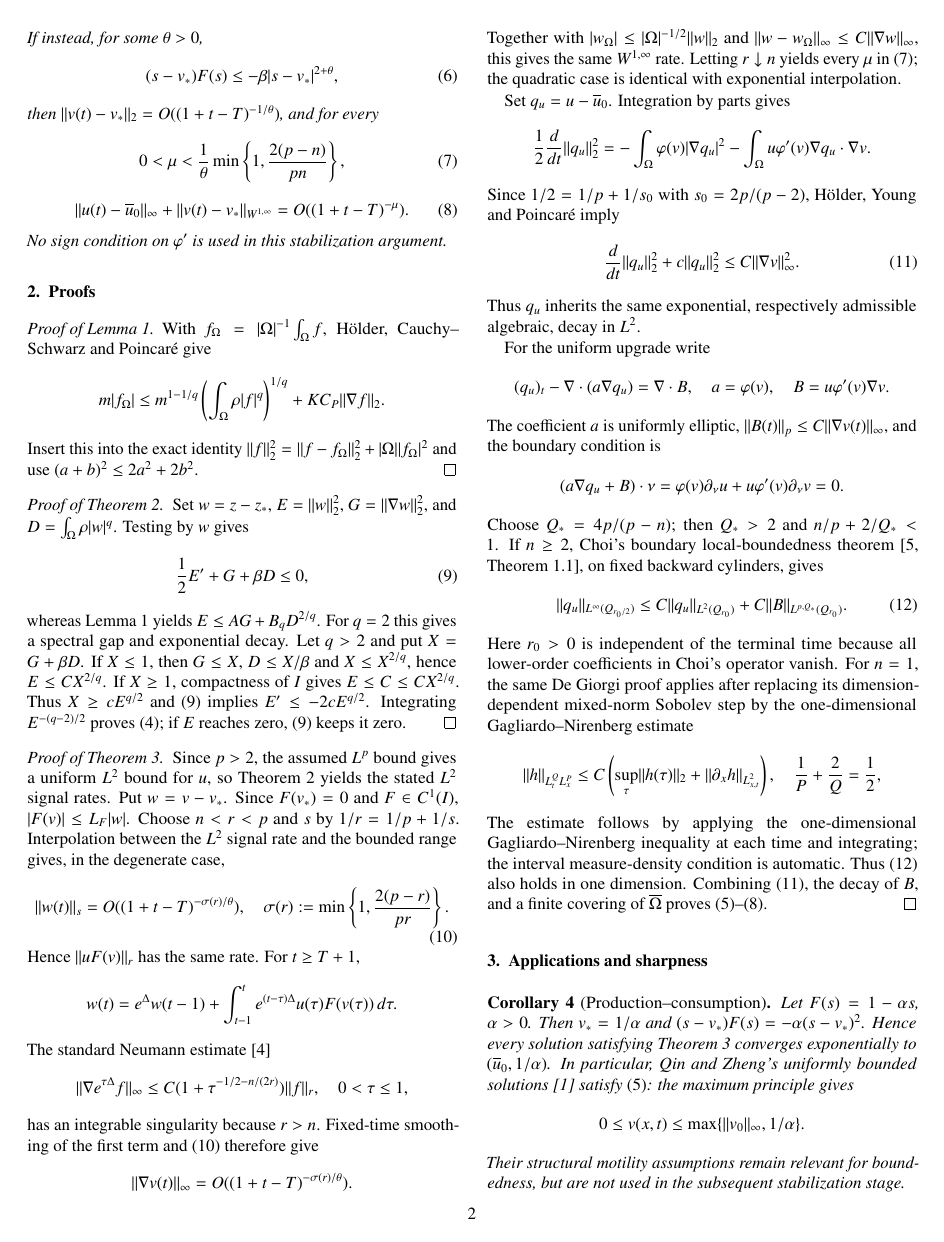
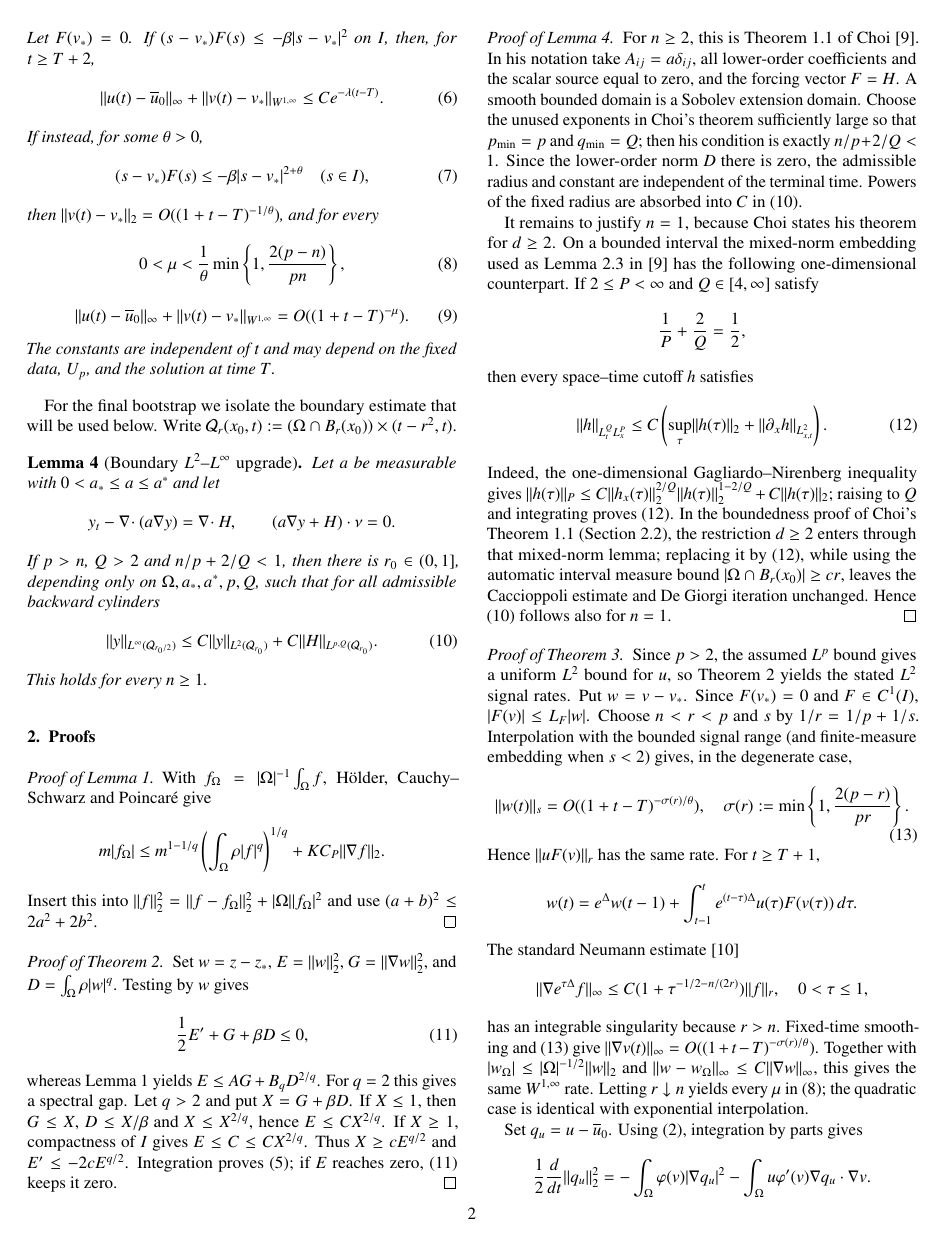
Before and after one commit to whzy3185/math, a LaTeX paper (research/paper/aml_mass_weighted_stabilization/main.tex): page 2 of 3 before the commit and page 2 of 4 after it. Compiled offline with pdfLaTeX.

Commit message:
paper: strengthen AML draft against referee concerns

```diff
--- a/research/paper/aml_mass_weighted_stabilization/main.tex
+++ b/research/paper/aml_mass_weighted_stabilization/main.tex
@@ -84,3 +82,4 @@ Assume that $v(x,t)\in I$ for a compact interval $I$, $\varphi\in C^1(I)$, $\min
 \[
 p>\max\{n,2\},\qquad \sup_{t\ge T}\norm{u(t)}_p\le U_p.
 \]
+Let $F(v_*)=0$. If $(s-v_*)F(s)\le-\beta|s-v_*|^2$ on $I$, then, for $t\ge T+2$,
@@ -95,7 +89,7 @@ then, for $t\ge T+2$,
 \end{equation}
 If instead, for some $\theta>0$,
 \begin{equation}\label{deg}
-(s-v_*)F(s)\le-\beta|s-v_*|^{2+\theta},
+(s-v_*)F(s)\le-\beta|s-v_*|^{2+\theta}\quad(s\in I),
 \end{equation}
 then $\norm{v(t)-v_*}_2=O((1+t-T)^{-1/\theta})$, and for every
 \begin{equation}\label{murange}
@@ -105,8 +99,25 @@ then $\norm{v(t)-v_*}_2=O((1+t-T)^{-1/\theta})$, and for every
 \norm{u(t)-\ubar}_\infty+\norm{v(t)-v_*}_{W^{1,\infty}}
 =O((1+t-T)^{-\mu}).
 \end{equation}
-No sign condition on $\varphi'$ is used in this stabilization argument.
+The constants are independent of $t$ and may depend on the fixed data, $U_p$, and the solution at time $T$.
 \end{theorem}
+
+For the final bootstrap we isolate the boundary estimate that will be used below. Write $\mathcal Q_r(x_0,t):=(\Om\cap B_r(x_0))\times(t-r^2,t)$.
+
+\begin{lemma}[Boundary $L^2$--$L^\infty$ upgrade]\label{lem:local}
+Let $a$ be measurable with $0<a_*\le a\le a^*$ and let
+\[
+ y_t-\nabla\!\cdot(a\nabla y)=\nabla\!\cdot H,
+ \qquad (a\nabla y+H)\cdot\nu=0.
+\]
+If $p>n$, $Q>2$ and $n/p+2/Q<1$, then there is $r_0\in(0,1]$, depending only on $\Om,a_*,a^*,p,Q$, such that for all admissible backward cylinders
+\begin{equation}\label{localup}
+\norm y_{L^\infty(\mathcal Q_{r_0/2})}
+\le C\norm y_{L^2(\mathcal Q_{r_0})}
++C\norm H_{L^{p,Q}(\mathcal Q_{r_0})}.
+\end{equation}
+This holds for every $n\ge1$.
+\end{lemma}
 
 \section{Proofs}
 \begin{proof}[Proof of Lemma~\ref{lem:coerc}]
@@ -114,8 +125,7 @@ With $f_\Om=|\Om|^{-1}\int_\Om f$, H\"older, Cauchy--Schwarz and Poincar\'e give
 \[
 m|f_\Om|\le m^{1-1/q}\left(\int_\Om\rho|f|^q\right)^{1/q}+KC_P\norm{\nabla f}_2.
 \]
-Insert this into the exact identity
-$\norm f_2^2=\norm{f-f_\Om}_2^2+|\Om||f_\Om|^2$ and use $(a+b)^2\le2a^2+2b^2$.
+Insert this into $\norm f_2^2=\norm{f-f_\Om}_2^2+|\Om||f_\Om|^2$ and use $(a+b)^2\le2a^2+2b^2$.
 \end{proof}
 
 \begin{proof}[Proof of Theorem~\ref{thm:weighted}]
@@ -123,11 +133,26 @@ Set $w=z-z_*$, $E=\norm w_2^2$, $G=\norm{\nabla w}_2^2$, and $D=\int_\Om\rho|w|^
 \begin{equation}\label{energy}
 \frac12E'+G+\beta D\le0,
 \end{equation}
-whereas Lemma~\ref{lem:coerc} yields $E\le AG+B_qD^{2/q}$. For $q=2$ this gives a spectral gap and exponential decay. Let $q>2$ and put $X=G+\beta D$. If $X\le1$, then $G\le X$, $D\le X/\beta$ and $X\le X^{2/q}$, hence $E\le CX^{2/q}$. If $X\ge1$, compactness of $I$ gives $E\le C\le CX^{2/q}$. Thus $X\ge cE^{q/2}$ and \eqref{energy} implies $E'\le-2cE^{q/2}$. Integrating $E^{-(q-2)/2}$ proves \eqref{rateweighted}; if $E$ reaches zero, \eqref{energy} keeps it zero.
+whereas Lemma~\ref{lem:coerc} yields $E\le AG+B_qD^{2/q}$. For $q=2$ this gives a spectral gap. Let $q>2$ and put $X=G+\beta D$. If $X\le1$, then $G\le X$, $D\le X/\beta$ and $X\le X^{2/q}$, hence $E\le CX^{2/q}$. If $X\ge1$, compactness of $I$ gives $E\le C\le CX^{2/q}$. Thus $X\ge cE^{q/2}$ and $E'\le-2cE^{q/2}$. Integration proves \eqref{rateweighted}; if $E$ reaches zero, \eqref{energy} keeps it zero.
+\end{proof}
+
+\begin{proof}[Proof of Lemma~\ref{lem:local}]
+For $n\ge2$, this is Theorem~1.1 of Choi \cite{Choi2016}. In his notation take $A_{ij}=a\delta_{ij}$, all lower-order coefficients and the scalar source equal to zero, and the forcing vector $F=H$. A smooth bounded domain is a Sobolev extension domain. Choose the unused exponents in Choi's theorem sufficiently large so that $p_{\min}=p$ and $q_{\min}=Q$; then his condition is exactly $n/p+2/Q<1$. Since the lower-order norm $D$ there is zero, the admissible radius and constant are independent of the terminal time. Powers of the fixed radius are absorbed into $C$ in \eqref{localup}.
+
+It remains to justify $n=1$, because Choi states his theorem for $d\ge2$. On a bounded interval the mixed-norm embedding used as Lemma~2.3 in \cite{Choi2016} has the following one-dimensional counterpart. If $2\le P<\infty$ and $Q\in[4,\infty]$ satisfy
+\[
+\frac1P+\frac2Q=\frac12,
+\]
+then every space--time cutoff $h$ satisfies
+\begin{equation}\label{1dembed}
+\norm h_{L_t^Q L_x^P}
+\le C\left(\sup_\tau\norm{h(\tau)}_2+\norm{\partial_xh}_{L^2_{x,t}}\right).
+\end{equation}
+Indeed, the one-dimensional Gagliardo--Nirenberg inequality gives $\norm{h(\tau)}_P\le C\norm{h_x(\tau)}_2^{2/Q}\norm{h(\tau)}_2^{1-2/Q}+C\norm{h(\tau)}_2$; raising to $Q$ and integrating proves \eqref{1dembed}. In the boundedness proof of Choi's Theorem~1.1 (Section~2.2), the restriction $d\ge2$ enters through that mixed-norm lemma; replacing it by \eqref{1dembed}, while using the automatic interval measure bound $|\Om\cap B_r(x_0)|\ge cr$, leaves the Caccioppoli estimate and De Giorgi iteration unchanged. Hence \eqref{localup} follows also for $n=1$.
 \end{proof}
 
 \begin{proof}[Proof of Theorem~\ref{thm:full}]
-Since $p>2$, the assumed $L^p$ bound gives a uniform $L^2$ bound for $u$, so Theorem~\ref{thm:weighted} yields the stated $L^2$ signal rates. Put $w=v-v_*$. Since $F(v_*)=0$ and $F\in C^1(I)$, $|F(v)|\le L_F|w|$. Choose $n<r<p$ and $s$ by $1/r=1/p+1/s$. Interpolation between the $L^2$ signal rate and the bounded range gives, in the degenerate case,
+Since $p>2$, the assumed $L^p$ bound gives a uniform $L^2$ bound for $u$, so Theorem~\ref{thm:weighted} yields the stated $L^2$ signal rates. Put $w=v-v_*$. Since $F(v_*)=0$ and $F\in C^1(I)$, $|F(v)|\le L_F|w|$. Choose $n<r<p$ and $s$ by $1/r=1/p+1/s$. Interpolation with the bounded signal range (and finite-measure embedding when $s<2$) gives, in the degenerate case,
 \begin{equation}\label{wrate}
 \norm{w(t)}_s=O((1+t-T)^{-\sigma(r)/\theta}),\quad
 \sigma(r):=\min\left\{1,\frac{2(p-r)}{pr}\right\}.
@@ -142,31 +167,25 @@ The standard Neumann estimate \cite{KeLiWang2022}
 \le C(1+\tau^{-1/2-n/(2r)})\norm f_r,
 \quad0<\tau\le1,
 \]
-has an integrable singularity because $r>n$. Fixed-time smoothing of the first term and \eqref{wrate} therefore give
-\[
-\norm{\nabla v(t)}_\infty=O((1+t-T)^{-\sigma(r)/\theta}).
-\]
-Together with $|w_\Om|\le|\Om|^{-1/2}\norm w_2$ and $\norm{w-w_\Om}_\infty\le C\norm{\nabla w}_\infty$, this gives the same $W^{1,\infty}$ rate. Letting $r\downarrow n$ yields every $\mu$ in \eqref{murange}; the quadratic case is identical with exponential interpolation.
+has an integrable singularity because $r>n$. Fixed-time smoothing and \eqref{wrate} give $\norm{\nabla v(t)}_\infty=O((1+t-T)^{-\sigma(r)/\theta})$. Together with $|w_\Om|\le|\Om|^{-1/2}\norm w_2$ and $\norm{w-w_\Om}_\infty\le C\norm{\nabla w}_\infty$, this gives the same $W^{1,\infty}$ rate. Letting $r\downarrow n$ yields every $\mu$ in \eqref{murange}; the quadratic case is identical with exponential interpolation.
 
-Set $q_u=u-\ubar$. Integration by parts gives
+Set $q_u=u-\ubar$. Using \eqref{bc}, integration by parts gives
 \[
 \frac12\frac d{dt}\norm{q_u}_2^2
 =-\int_\Om\varphi(v)|\nabla q_u|^2
 -\int_\Om u\varphi'(v)\nabla q_u\cdot\nabla v.
 \]
-Since $1/2=1/p+1/s_0$ with $s_0=2p/(p-2)$, H\"older, Young and Poincar\'e imply
+Since $p>2$ also gives $\sup_{t\ge T}\norm{u(t)}_2<\infty$, Young and Poincar\'e imply
 \begin{equation}\label{cellL2}
 \frac d{dt}\norm{q_u}_2^2+c\norm{q_u}_2^2
 \le C\norm{\nabla v}_\infty^2.
 \end{equation}
 Thus $q_u$ inherits the same exponential, respectively admissible algebraic, decay in $L^2$.
 
-For the uniform upgrade write
+Finally write
 \[
 (q_u)_t-\nabla\cdot(a\nabla q_u)=\nabla\cdot B,
 \quad a=\varphi(v),\quad B=u\varphi'(v)\nabla v.
 \]
-The coefficient $a$ is uniformly elliptic, $\norm{B(t)}_p\le C\norm{\nabla v(t)}_\infty$, and the boundary condition is
+Equation \eqref{bc} is exactly $(a\nabla q_u+B)\cdot\nu=0$, while $a$ is uniformly elliptic and $\norm{B(t)}_p\le C\norm{\nabla v(t)}_\infty$. Choose $Q_*=4p/(p-n)$, so $n/p+2/Q_*=(p+n)/(2p)<1$. Lemma~\ref{lem:local} gives, on a fixed cylinder ending at $t$,
 \[
-(a\nabla q_u+B)\cdot\nu
-=\varphi(v)\partial_\nu u+u\varphi'(v)\partial_\nu v=0.
@@ -173,15 +195,5 @@ The coefficient $a$ is uniformly elliptic, $\norm{B(t)}_p\le C\norm{\nabla v(t)}
 \]
-Choose $Q_*=4p/(p-n)$; then $Q_*>2$ and $n/p+2/Q_*<1$. If $n\ge2$, Choi's boundary local-boundedness theorem \cite[Theorem~1.1]{Choi2016}, on fixed backward cylinders, gives
-\begin{equation}\label{choi}
-\norm{q_u}_{L^\infty(Q_{r_0/2})}
-\le C\norm{q_u}_{L^2(Q_{r_0})}+C\norm B_{L^{p,Q_*}(Q_{r_0})}.
-\end{equation}
-Here $r_0>0$ is independent of the terminal time because all lower-order coefficients in Choi's operator vanish. For $n=1$, the same De Giorgi proof applies after replacing its dimension-dependent mixed-norm Sobolev step by the one-dimensional Gagliardo--Nirenberg estimate
-\[
-\norm h_{L_t^Q L_x^P}\le C\left(\sup_\tau\norm{h(\tau)}_2+\norm{\partial_xh}_{L^2_{x,t}}\right),
-\quad \frac1P+\frac2Q=\frac12,
-\]
-The estimate follows by applying the one-dimensional Gagliardo--Nirenberg inequality at each time and integrating; the interval measure-density condition is automatic. Thus \eqref{choi} also holds in one dimension. Combining \eqref{cellL2}, the decay of $B$, and a finite covering of $\overline\Om$ proves \eqref{full-exp}--\eqref{full-alg}.
+Both terms on the right have the previously established decay, because $r_0$ is fixed and the estimates are uniform on $(t-r_0^2,t)$. A finite spatial covering proves \eqref{full-exp}--\eqref{full-alg}.
 \end{proof}
 
 \section{Applications and sharpness}
@@ -188,9 +202,9 @@ The estimate follows by applying the one-dimensional Gagliardo--Nirenberg inequa
 \begin{corollary}[Production--consumption]\label{cor:qz}
-Let $F(s)=1-\alpha s$, $\alpha>0$. Then $v_*=1/\alpha$ and $(s-v_*)F(s)=-\alpha(s-v_*)^2$. Hence every solution satisfying Theorem~\ref{thm:full} converges exponentially to $(\ubar,1/\alpha)$. In particular, Qin and Zheng's uniformly bounded solutions \cite{QinZheng2026} satisfy \eqref{full-exp}: the maximum principle gives
+Let $F(s)=1-\alpha s$, $\alpha>0$. Then $v_*=1/\alpha$ and $(s-v_*)F(s)=-\alpha(s-v_*)^2$. Hence every solution satisfying Theorem~\ref{thm:full} converges exponentially to $(\ubar,1/\alpha)$. In particular, Qin and Zheng's bounded classical solutions \cite{QinZheng2026} satisfy \eqref{full-exp}: their boundary conditions imply \eqref{bc}, the maximum principle gives
 \[
-0\le v(x,t)\le\max\{\norm{v_0}_\infty,1/\alpha\}.
+0\le v(x,t)\le\max\{\norm{v_0}_\infty,1/\alpha\},
 \]
-Their structural motility assumptions remain relevant for boundedness, but are not used in the subsequent stabilization stage.
+and uniform boundedness supplies the finite-$L^p$ hypothesis. Their structural assumptions on $\varphi$, including the sign of $\varphi'$, remain part of the upstream boundedness theorem and are not removed by this corollary.
 \end{corollary}
 
 \begin{corollary}[Superlinear consumption]\label{cor:super}
```
Also changed, not shown: research/paper/aml_mass_weighted_stabilization/main.tex (45 more changed lines).
